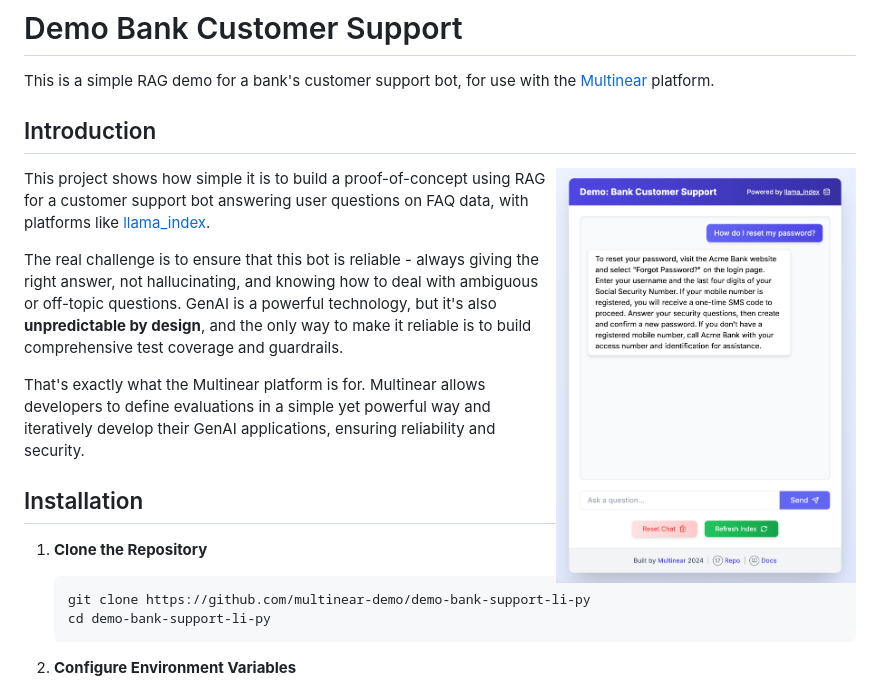
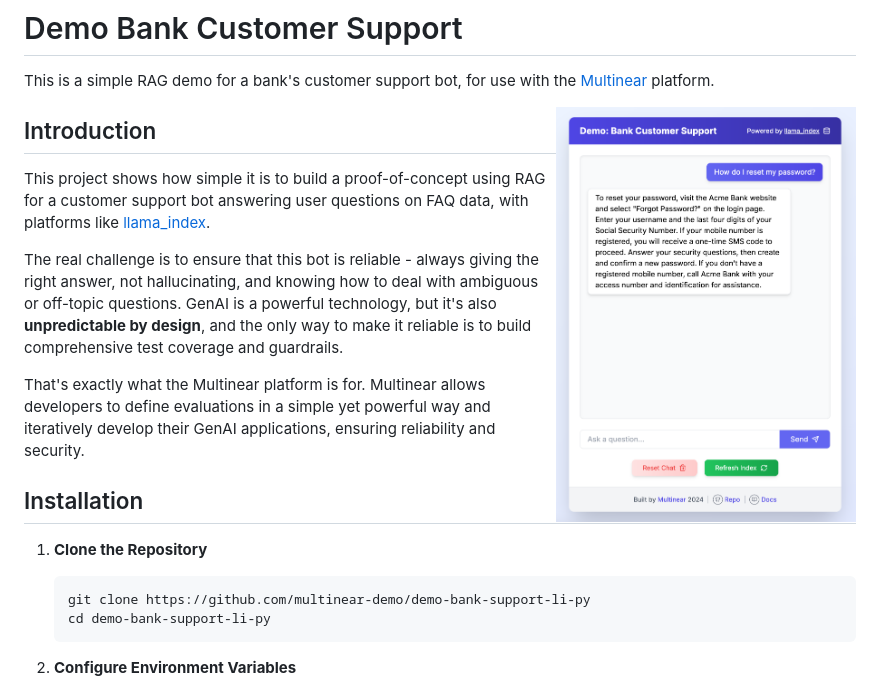
Before and after one commit to multinear-demo/demo-finance-bank-support-tmp, a Markdown page: README.md, the part around the change. GitHub-like rendering.

```diff
--- a/README.md
+++ b/README.md
@@ -2,9 +2,9 @@
 
 This is a simple RAG demo for a bank's customer support bot, for use with the [Multinear](https://multinear.com) platform.
 
+<img align="right" width="300" src="static/screenshot.png">
+
 ## Introduction
-
-<img align="right" width="300" src="static/screenshot.png">
 
 This project shows how simple it is to build a proof-of-concept using RAG for a customer support bot answering user questions on FAQ data, with platforms like [llama_index](https://github.com/jerryjliu/llama_index).
 
```
